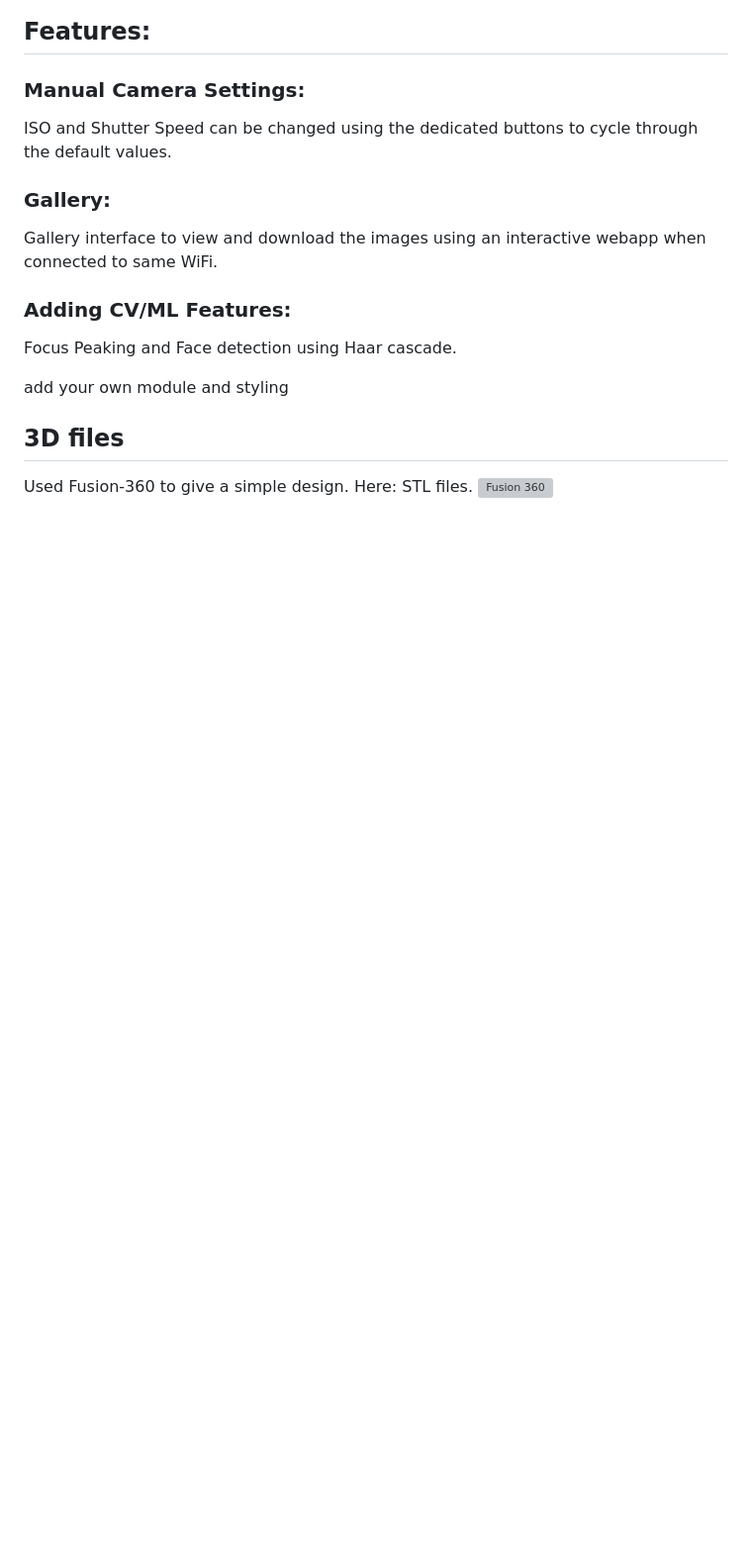
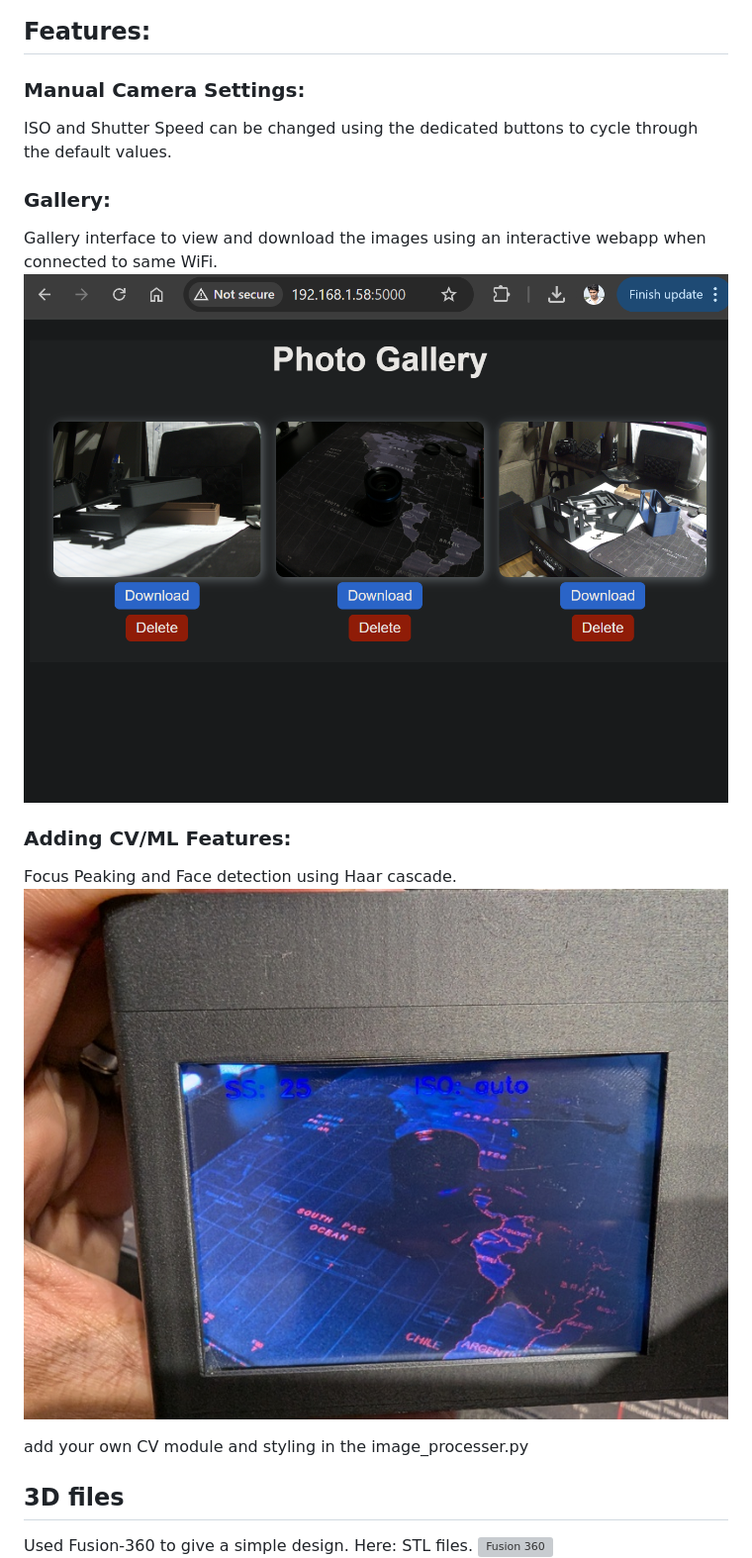
Before and after one commit to perseus784/diy-pi-camera, a Markdown page: README.md, the part around the change. Shown at 99% size. GitHub-like rendering; pictures changed too: data/images/focus_peak.jpg (added), data/images/gallery.png (added); blank space fills up the shorter version; grey boxes are pictures that could not be loaded.

Commit message:
update readme 2

```diff
--- a/README.md
+++ b/README.md
@@ -9,13 +9,14 @@ ISO and Shutter Speed can be changed using the dedicated buttons to cycle throug
 
 ### Gallery:
 Gallery interface to view and download the images using an interactive webapp when connected to same WiFi.
+![Gallery](data/images/gallery.png?raw=true "Gallery")
 
 ### Adding CV/ML Features:
 
 Focus Peaking and Face detection using Haar cascade.
+![Focus Peak](data/images/focus_peak.jpg?raw=true "Focus Peak")
 
-add your own module and styling
-
+add your own CV module and styling in the image_processer.py
 
 ## 3D files
 Used Fusion-360 to give a simple design. Here: STL files.
```
Also changed, not shown: data/images/ss_iso.jpg (added), 3 other files.
